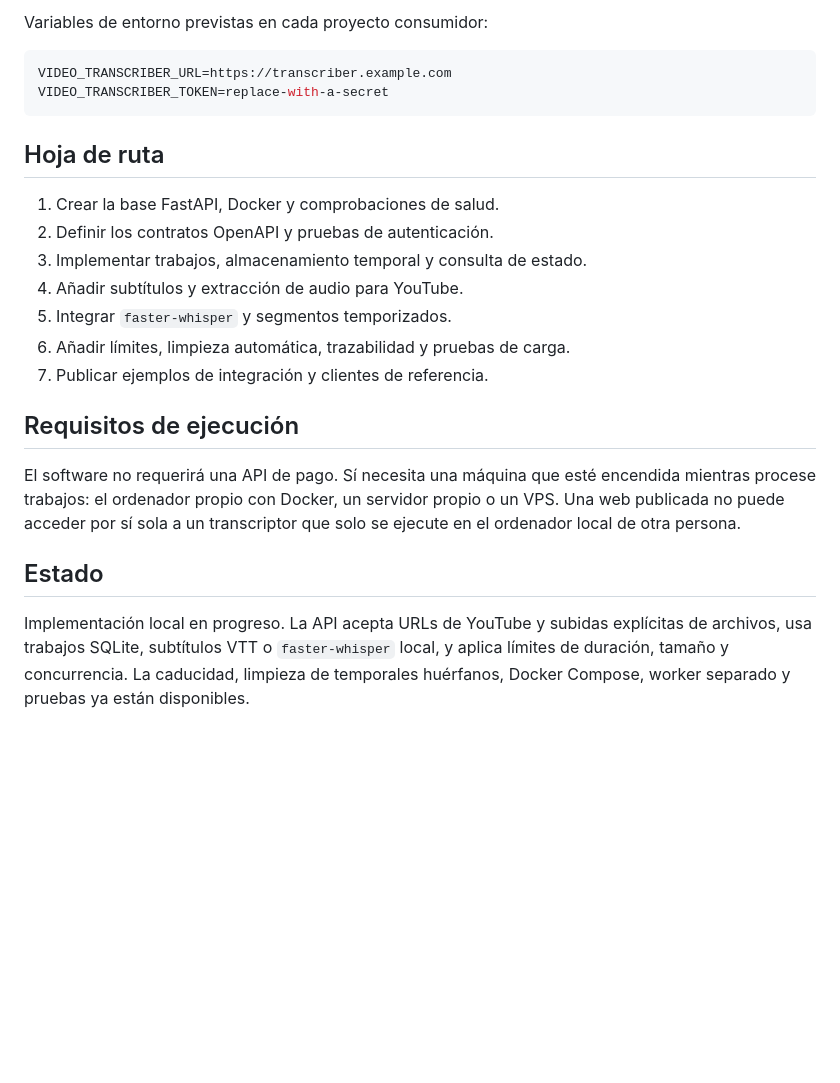
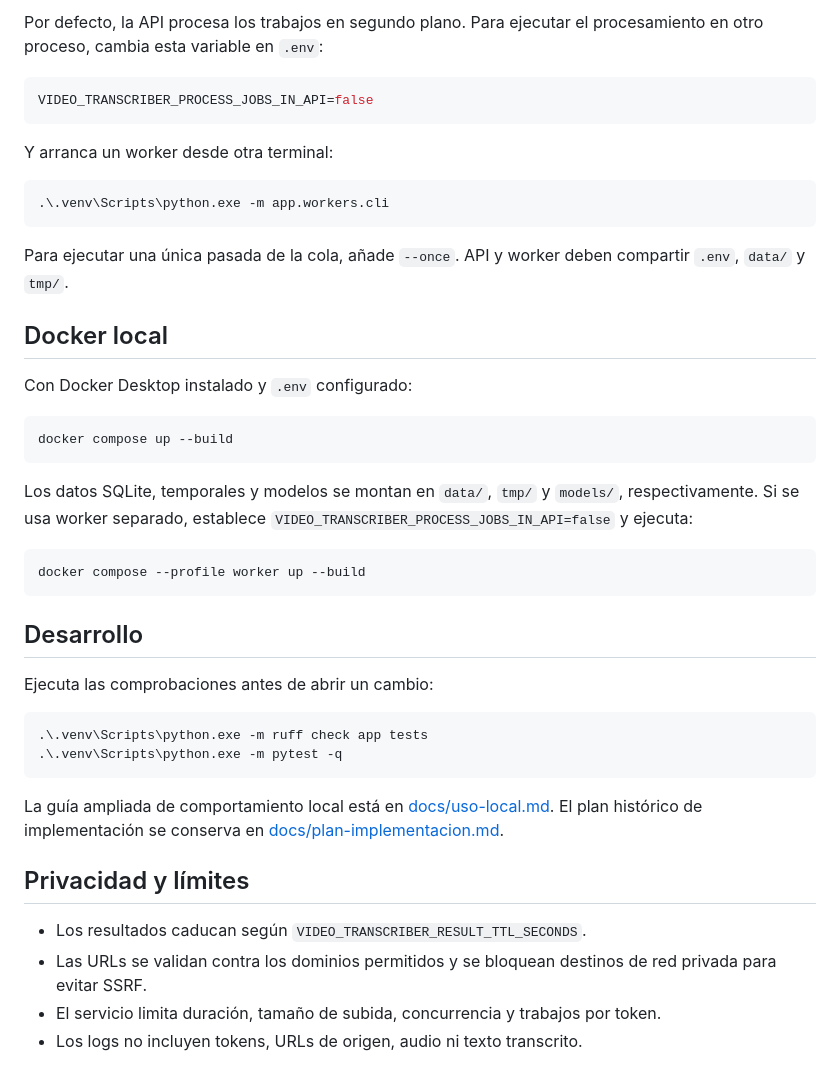
Before and after one commit to clauubueyes/video-transcriber, a Markdown page: Readme.md, the part around one of its changes. Drawn GitHub-style; blank space fills up the shorter version.

````diff
--- a/Readme.md
+++ b/Readme.md
@@ -138,29 +124,54 @@ Las aplicaciones cliente no deben llamar al transcriptor con un token secreto de
 
-Variables de entorno previstas en cada proyecto consumidor:
+Por defecto, la API procesa los trabajos en segundo plano. Para ejecutar el
+procesamiento en otro proceso, cambia esta variable en `.env`:
 
 ```env
-VIDEO_TRANSCRIBER_URL=https://transcriber.example.com
-VIDEO_TRANSCRIBER_TOKEN=replace-with-a-secret
+VIDEO_TRANSCRIBER_PROCESS_JOBS_IN_API=false
 ```
 
-## Hoja de ruta
+Y arranca un worker desde otra terminal:
 
-1. Crear la base FastAPI, Docker y comprobaciones de salud.
-2. Definir los contratos OpenAPI y pruebas de autenticación.
-3. Implementar trabajos, almacenamiento temporal y consulta de estado.
-4. Añadir subtítulos y extracción de audio para YouTube.
-5. Integrar `faster-whisper` y segmentos temporizados.
-6. Añadir límites, limpieza automática, trazabilidad y pruebas de carga.
-7. Publicar ejemplos de integración y clientes de referencia.
+```powershell
+.\.venv\Scripts\python.exe -m app.workers.cli
+```
 
-## Requisitos de ejecución
+Para ejecutar una única pasada de la cola, añade `--once`. API y worker deben
+compartir `.env`, `data/` y `tmp/`.
 
-El software no requerirá una API de pago. Sí necesita una máquina que esté encendida mientras procese trabajos: el ordenador propio con Docker, un servidor propio o un VPS. Una web publicada no puede acceder por sí sola a un transcriptor que solo se ejecute en el ordenador local de otra persona.
+## Docker local
 
-## Estado
+Con Docker Desktop instalado y `.env` configurado:
 
-Implementación local en progreso. La API acepta URLs de YouTube y subidas
-explícitas de archivos, usa trabajos SQLite, subtítulos VTT o
-`faster-whisper` local, y aplica límites de duración, tamaño y concurrencia.
-La caducidad, limpieza de temporales huérfanos, Docker Compose, worker separado
-y pruebas ya están disponibles.
+```powershell
+docker compose up --build
+```
+
+Los datos SQLite, temporales y modelos se montan en `data/`, `tmp/` y
+`models/`, respectivamente. Si se usa worker separado, establece
+`VIDEO_TRANSCRIBER_PROCESS_JOBS_IN_API=false` y ejecuta:
+
+```powershell
+docker compose --profile worker up --build
+```
+
+## Desarrollo
+
+Ejecuta las comprobaciones antes de abrir un cambio:
+
+```powershell
+.\.venv\Scripts\python.exe -m ruff check app tests
+.\.venv\Scripts\python.exe -m pytest -q
+```
+
+La guía ampliada de comportamiento local está en
+[docs/uso-local.md](docs/uso-local.md). El plan histórico de implementación se
+conserva en [docs/plan-implementacion.md](docs/plan-implementacion.md).
+
+## Privacidad y límites
+
+- Los resultados caducan según `VIDEO_TRANSCRIBER_RESULT_TTL_SECONDS`.
+- Las URLs se validan contra los dominios permitidos y se bloquean destinos de
+  red privada para evitar SSRF.
+- El servicio limita duración, tamaño de subida, concurrencia y trabajos por
+  token.
+- Los logs no incluyen tokens, URLs de origen, audio ni texto transcrito.
````
Also changed, not shown: other parts of Readme.md (+91 -105 lines).
